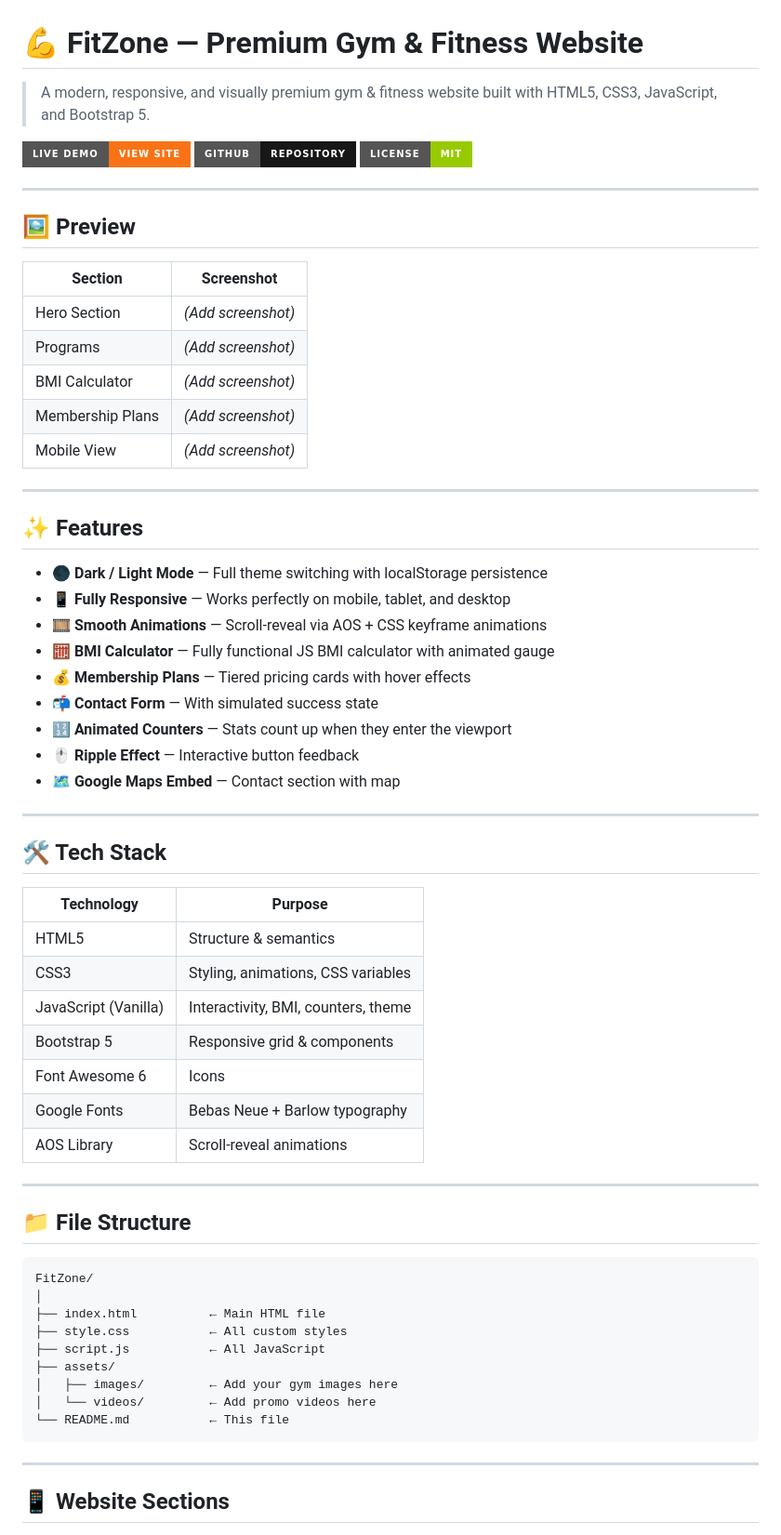
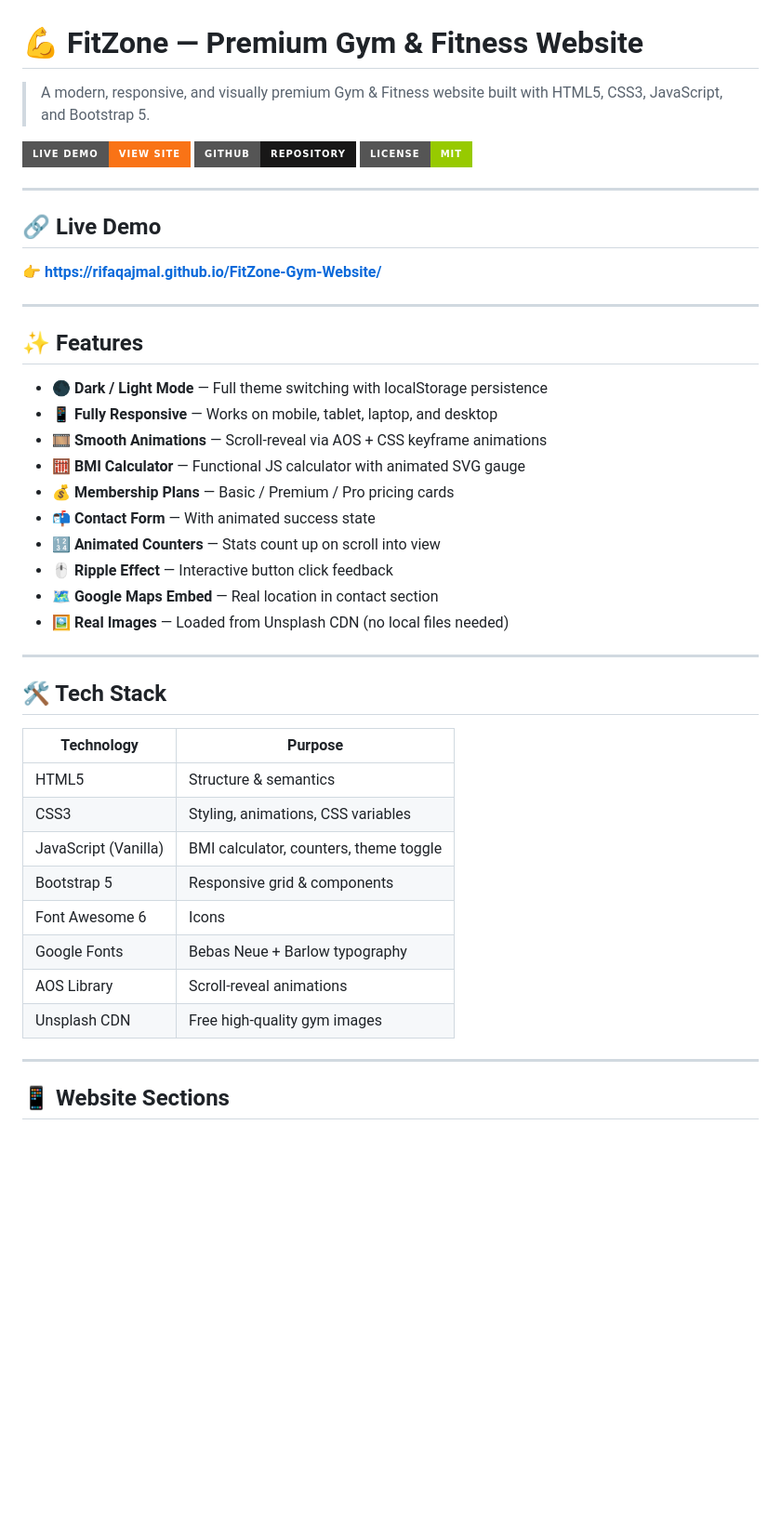
Before and after one commit to Rifaqajmal/FitZone-Gym-Website, a Markdown page: README.md, the part around one of its changes. Shown at 93% size. Rendered like a GitHub page; badges without logos; blank space fills up the shorter version.

````diff
--- a/README.md
+++ b/README.md
@@ -1,4 +1,4 @@
 # 💪 FitZone — Premium Gym & Fitness Website
 
-> A modern, responsive, and visually premium gym & fitness website built with HTML5, CSS3, JavaScript, and Bootstrap 5.
+> A modern, responsive, and visually premium Gym & Fitness website built with HTML5, CSS3, JavaScript, and Bootstrap 5.
 
@@ -8,29 +8,24 @@
 
 ---
 
-## 🖼️ Preview
+## 🔗 Live Demo
 
-| Section | Screenshot |
-|--------|------------|
-| Hero Section | *(Add screenshot)* |
-| Programs | *(Add screenshot)* |
-| BMI Calculator | *(Add screenshot)* |
-| Membership Plans | *(Add screenshot)* |
-| Mobile View | *(Add screenshot)* |
+**👉 [https://rifaqajmal.github.io/FitZone-Gym-Website/](https://rifaqajmal.github.io/FitZone-Gym-Website/)**
 
 ---
 
 ## ✨ Features
 
 - 🌑 **Dark / Light Mode** — Full theme switching with localStorage persistence
-- 📱 **Fully Responsive** — Works perfectly on mobile, tablet, and desktop
+- 📱 **Fully Responsive** — Works on mobile, tablet, laptop, and desktop
 - 🎞️ **Smooth Animations** — Scroll-reveal via AOS + CSS keyframe animations
-- 🧮 **BMI Calculator** — Fully functional JS BMI calculator with animated gauge
-- 💰 **Membership Plans** — Tiered pricing cards with hover effects
-- 📬 **Contact Form** — With simulated success state
-- 🔢 **Animated Counters** — Stats count up when they enter the viewport
-- 🖱️ **Ripple Effect** — Interactive button feedback
-- 🗺️ **Google Maps Embed** — Contact section with map
+- 🧮 **BMI Calculator** — Functional JS calculator with animated SVG gauge
+- 💰 **Membership Plans** — Basic / Premium / Pro pricing cards
+- 📬 **Contact Form** — With animated success state
+- 🔢 **Animated Counters** — Stats count up on scroll into view
+- 🖱️ **Ripple Effect** — Interactive button click feedback
+- 🗺️ **Google Maps Embed** — Real location in contact section
+- 🖼️ **Real Images** — Loaded from Unsplash CDN (no local files needed)
 
 ---
 
@@ -40,27 +35,12 @@
 |---|---|
 | HTML5 | Structure & semantics |
 | CSS3 | Styling, animations, CSS variables |
-| JavaScript (Vanilla) | Interactivity, BMI, counters, theme |
+| JavaScript (Vanilla) | BMI calculator, counters, theme toggle |
 | Bootstrap 5 | Responsive grid & components |
 | Font Awesome 6 | Icons |
 | Google Fonts | Bebas Neue + Barlow typography |
 | AOS Library | Scroll-reveal animations |
-
----
-
-## 📁 File Structure
-
-```
-FitZone/
-│
-├── index.html          ← Main HTML file
-├── style.css           ← All custom styles
-├── script.js           ← All JavaScript
-├── assets/
-│   ├── images/         ← Add your gym images here
-│   └── videos/         ← Add promo videos here
-└── README.md           ← This file
-```
+| Unsplash CDN | Free high-quality gym images |
 
 ---
 
````
Also changed, not shown: other parts of README.md (+48 -93 lines).
